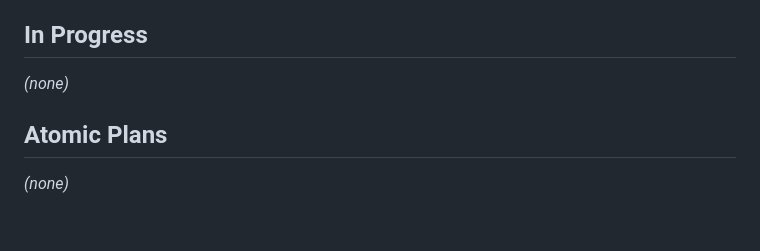
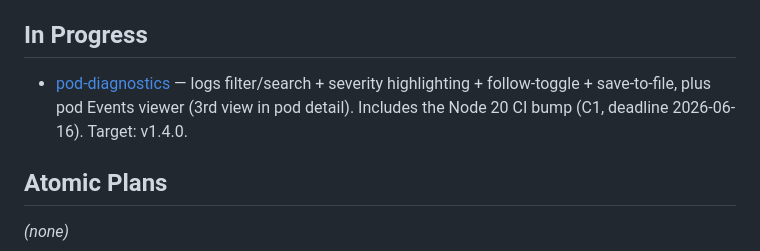
Before and after one commit to DevilDogTG/KubeTools4Dev, a Markdown page: .agent-brains/plan/backlog.md, the part around the change. Rendered like a GitHub page; blank space fills up the shorter version.

Commit message:
chore(agent): pod-diagnostics plan progress through A-series
Co-Authored-By: Claude Opus 4.8 (1M context) <noreply@anthropic.com>

```diff
--- a/.agent-brains/plan/backlog.md
+++ b/.agent-brains/plan/backlog.md
@@ -4,7 +4,7 @@
 - **GitHub Actions Node 20 deprecation** — publish.yml run annotations (v1.3.6): `actions/checkout@v4`, `actions/setup-dotnet@v4`, `softprops/action-gh-release@v2` run on Node 20; GitHub forces Node 24 starting **2026-06-16** and removes Node 20 from runners **2026-09-16**. Bump action versions (or set `FORCE_JAVASCRIPT_ACTIONS_TO_NODE24=true` and verify) before the June cutoff.
 
 ## In Progress
-_(none)_
+- [pod-diagnostics](./pod-diagnostics.md) — logs filter/search + severity highlighting + follow-toggle + save-to-file, plus pod Events viewer (3rd view in pod detail). Includes the Node 20 CI bump (C1, deadline 2026-06-16). Target: v1.4.0.
 
 ## Atomic Plans
 _(none)_
```
Also changed, not shown: .agent-brains/plan/pod-diagnostics.md (added, +47 -0 lines).
